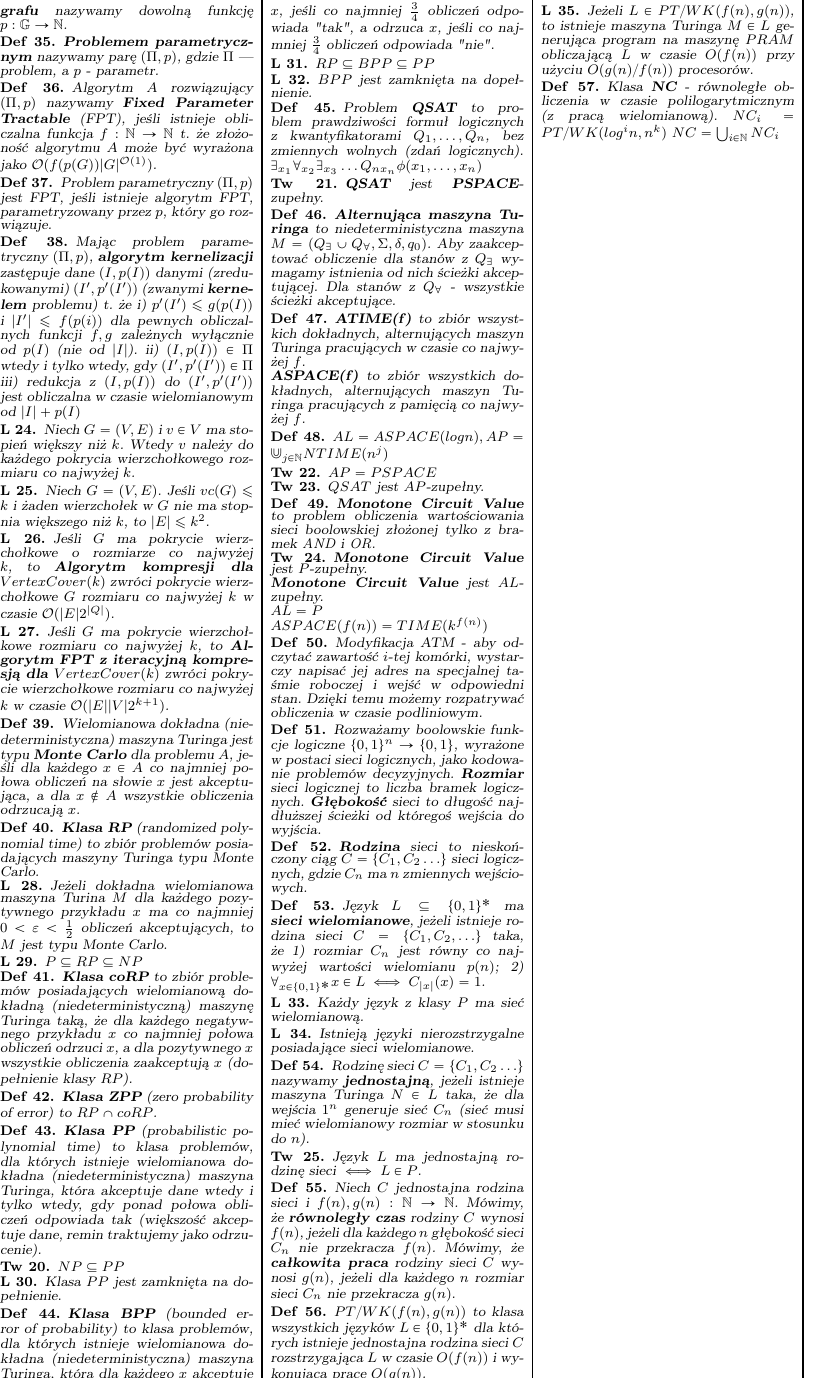
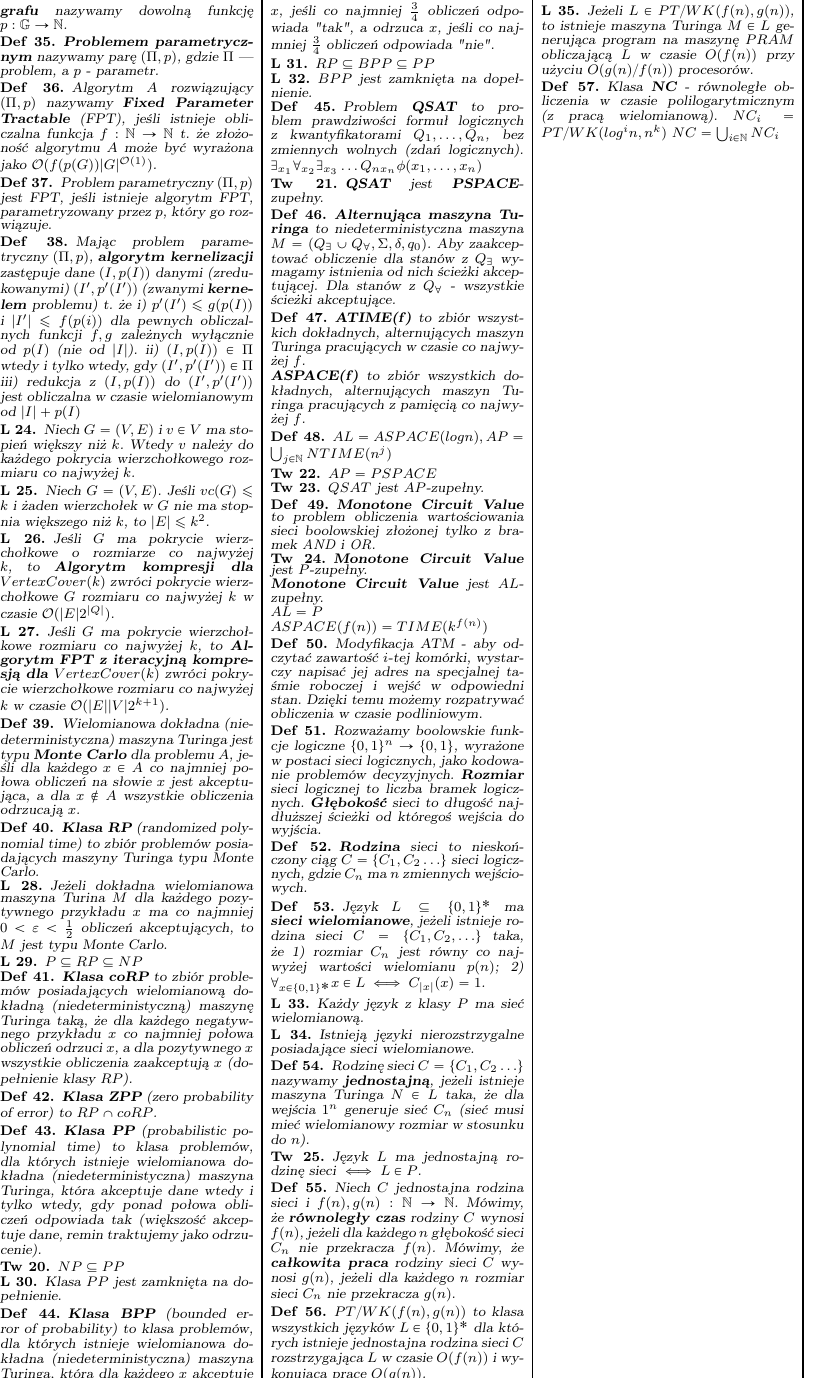
Before and after one commit to AdamChojnackiDrkHml/Sciaga, a LaTeX document (TOZO/tozo.tex, which reads TOZO/wyklady/wyklad7.tex): page 2 of 2. Compiled offline with pdfLaTeX.

Commit message:
Update wyklad7.tex

```diff
--- a/TOZO/wyklady/wyklad7.tex
+++ b/TOZO/wyklady/wyklad7.tex
@@ -18,7 +18,7 @@
 \end{definicja}
 
 \begin{definicja}
-    $AL=ASPACE(logn),AP=\Cup_{j\in \mathbb{N}}NTIME(n^j)$
+    $AL=ASPACE(logn),AP=\bigcup_{j\in \mathbb{N}}NTIME(n^j)$
 \end{definicja}
 
 \begin{twierdzenie}
```
